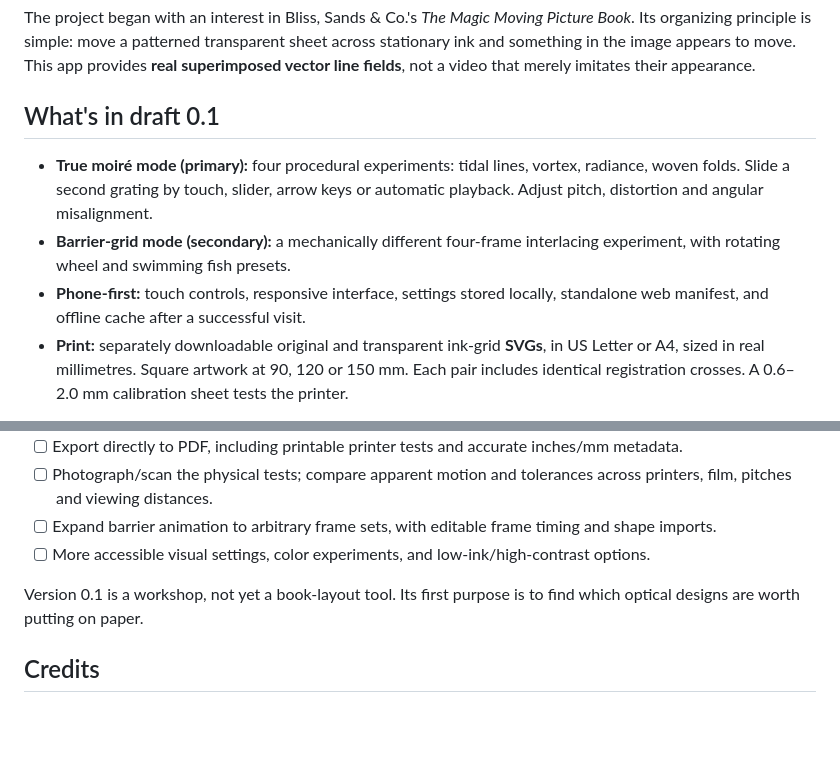
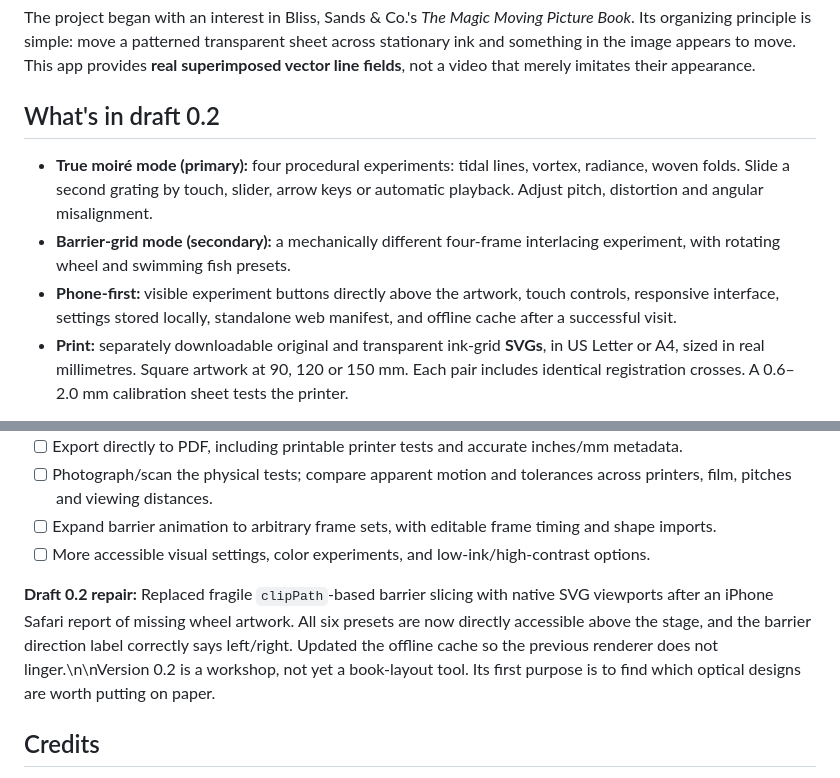
Before and after one commit to udeudeude/Moire-Lab, a Markdown page: README.md, 2 parts joined by grey strips. GitHub-like rendering; blank space fills up the shorter version.

Commit message:
Document Safari renderer repair and newly visible experiment selection

```diff
--- a/README.md
+++ b/README.md
@@ -6,11 +6,11 @@
 
 The project began with an interest in Bliss, Sands & Co.'s *The Magic Moving Picture Book*. Its organizing principle is simple: move a patterned transparent sheet across stationary ink and something in the image appears to move. This app provides **real superimposed vector line fields**, not a video that merely imitates their appearance.
 
-## What's in draft 0.1
+## What's in draft 0.2
 
 - **True moiré mode (primary):** four procedural experiments: tidal lines, vortex, radiance, woven folds. Slide a second grating by touch, slider, arrow keys or automatic playback. Adjust pitch, distortion and angular misalignment.
 - **Barrier-grid mode (secondary):** a mechanically different four-frame interlacing experiment, with rotating wheel and swimming fish presets.
-- **Phone-first:** touch controls, responsive interface, settings stored locally, standalone web manifest, and offline cache after a successful visit.
+- **Phone-first:** visible experiment buttons directly above the artwork, touch controls, responsive interface, settings stored locally, standalone web manifest, and offline cache after a successful visit.
 - **Print:** separately downloadable original and transparent ink-grid **SVGs**, in US Letter or A4, sized in real millimetres. Square artwork at 90, 120 or 150 mm. Each pair includes identical registration crosses. A 0.6–2.0 mm calibration sheet tests the printer.
 
 There are no frameworks, subscriptions, external CDNs, telemetry or generated images.
@@ -58,7 +58,7 @@ Run `npm test` or `node --test` on Node 22+. No package installation is necessar
 - [ ] Expand barrier animation to arbitrary frame sets, with editable frame timing and shape imports.
 - [ ] More accessible visual settings, color experiments, and low-ink/high-contrast options.
 
-Version 0.1 is a workshop, not yet a book-layout tool. Its first purpose is to find which optical designs are worth putting on paper.
+**Draft 0.2 repair:** Replaced fragile `clipPath`-based barrier slicing with native SVG viewports after an iPhone Safari report of missing wheel artwork. All six presets are now directly accessible above the stage, and the barrier direction label correctly says left/right. Updated the offline cache so the previous renderer does not linger.\n\nVersion 0.2 is a workshop, not yet a book-layout tool. Its first purpose is to find which optical designs are worth putting on paper.
 
 ## Credits
 
```
